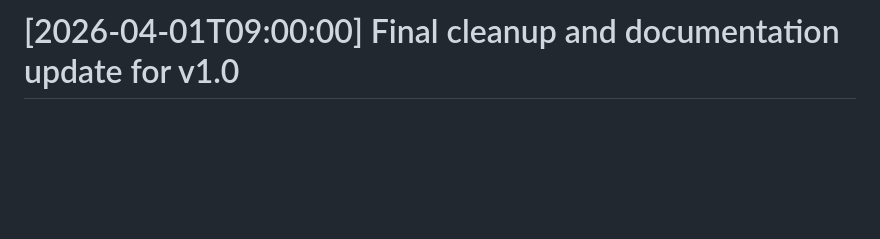
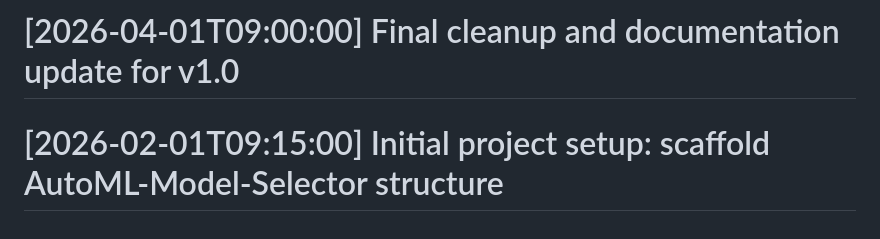
Before and after one commit to nihalshx/AutoML-Model-Selector, a Markdown page: README.md, the part around the change. GitHub-like rendering; blank space fills up the shorter version.

Commit message:
Initial project setup: scaffold AutoML-Model-Selector structure

```diff
--- a/README.md
+++ b/README.md
@@ -106,3 +106,5 @@ Set via environment variables:
 # [2026-02-01T09:15:00] Initial project setup: scaffold AutoML-Model-Selector structure
 
 # [2026-04-01T09:00:00] Final cleanup and documentation update for v1.0
+
+# [2026-02-01T09:15:00] Initial project setup: scaffold AutoML-Model-Selector structure
```
